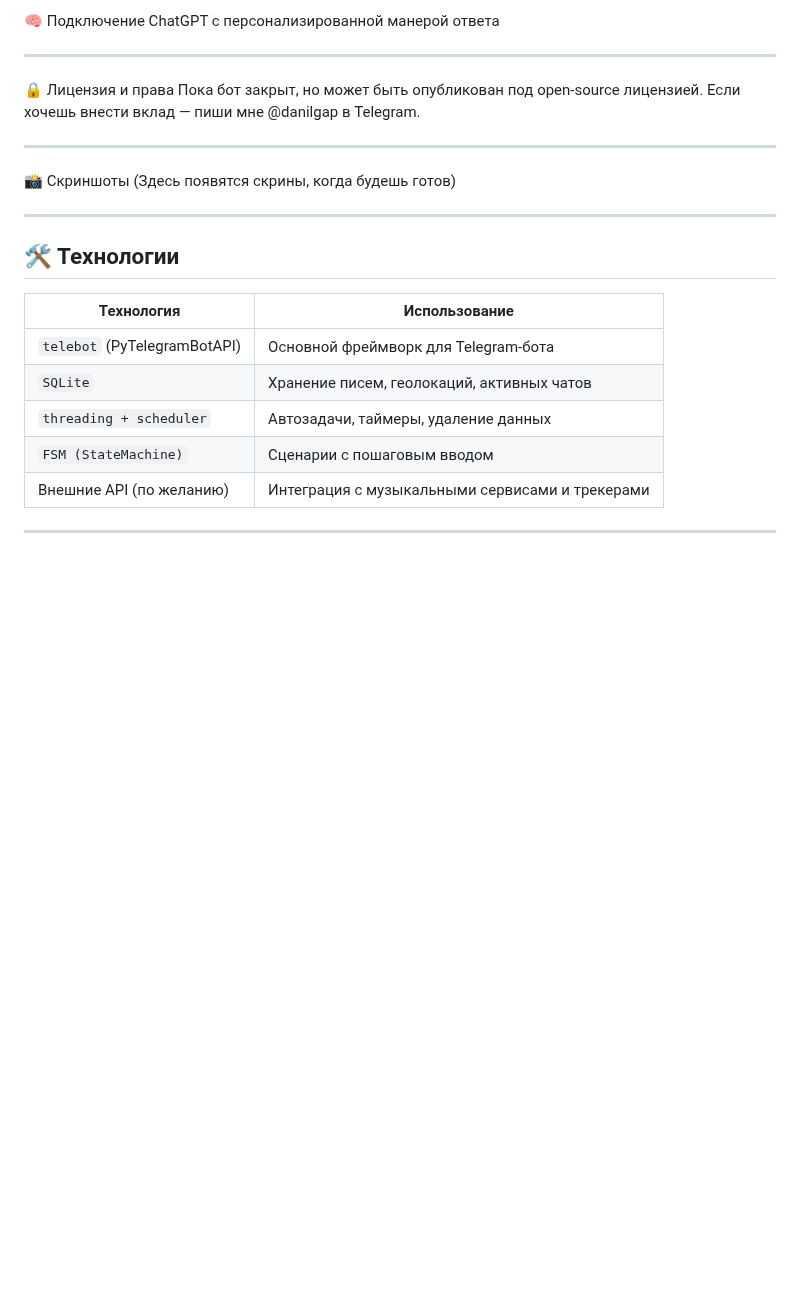
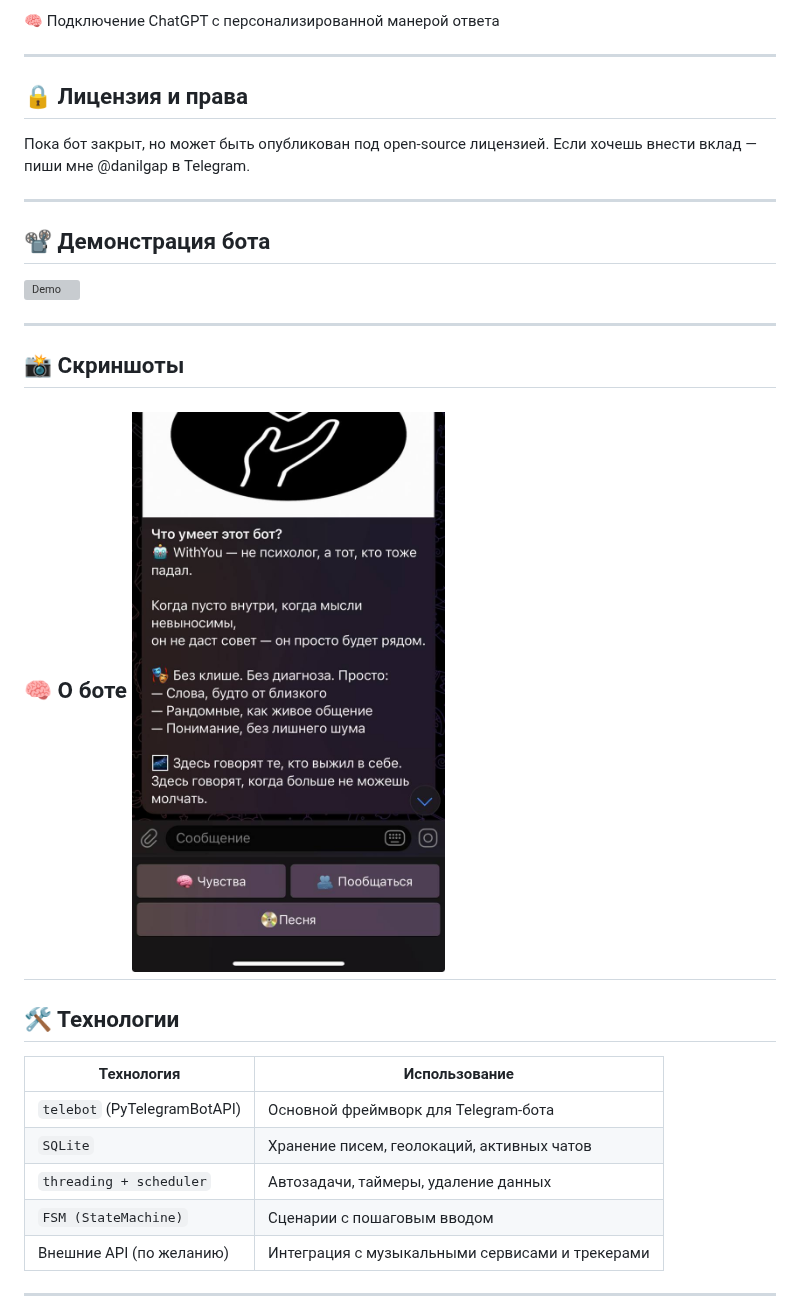
Before and after one commit to Dente22/WithYou_bot_public, a Markdown page: README.md, the part around one of its changes. Rendered like a GitHub page; blank space fills up the shorter version; grey boxes are pictures that could not be loaded.

```diff
--- a/README.md
+++ b/README.md
@@ -42,15 +42,20 @@
 
 ---
 
-🔒 Лицензия и права
+## 🔒 Лицензия и права
 Пока бот закрыт, но может быть опубликован под open-source лицензией.
 Если хочешь внести вклад — пиши мне @danilgap в Telegram.
 
 ---
 
-📸 Скриншоты
-(Здесь появятся скрины, когда будешь готов)
+## 📽 Демонстрация бота
+![Demo](demo.gif)
 
+---
+
+## 📸 Скриншоты
+🧠 О боте
+![Основа](media/5208607604543189539.jpg)
 ---
 
 ## 🛠 Технологии
```
Also changed, not shown: other parts of README.md (+1 -1 lines).
